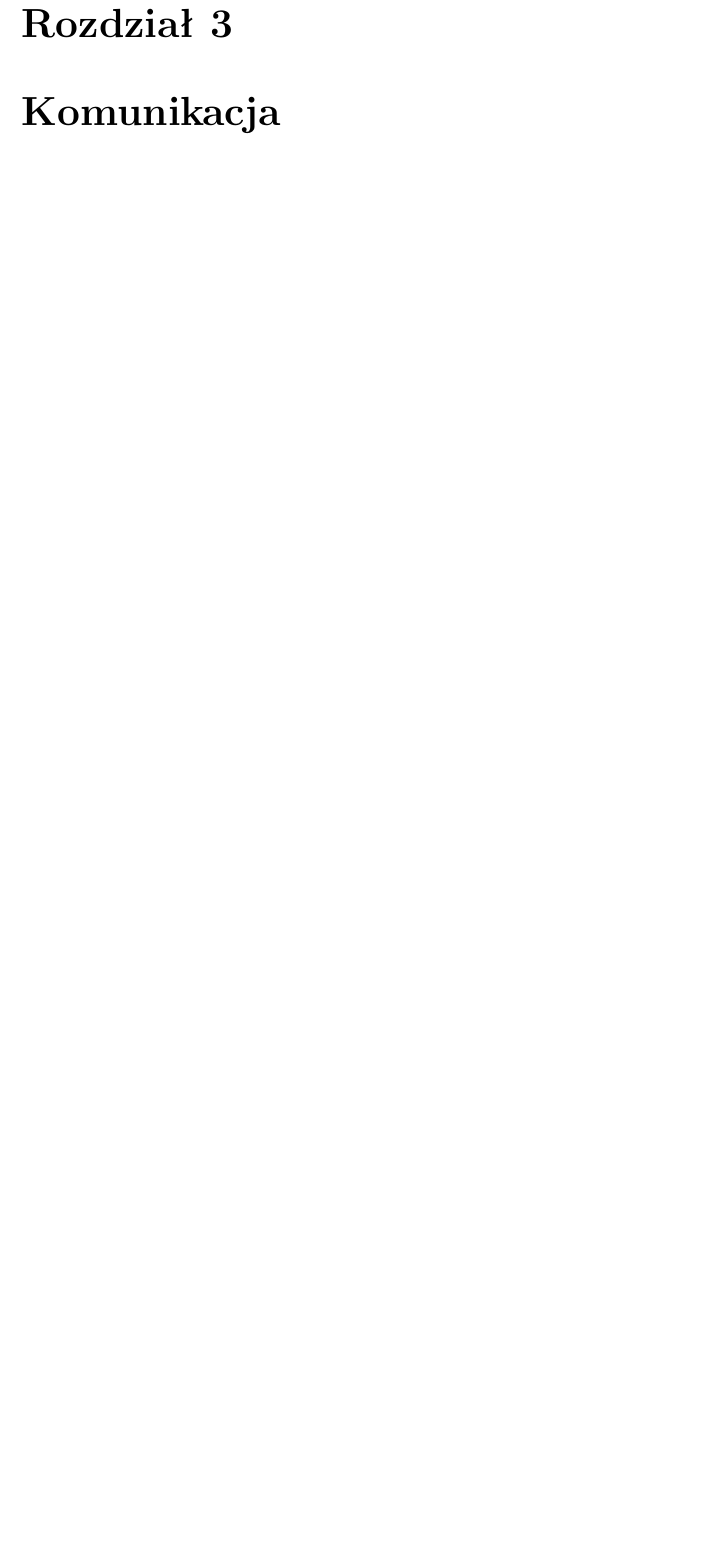
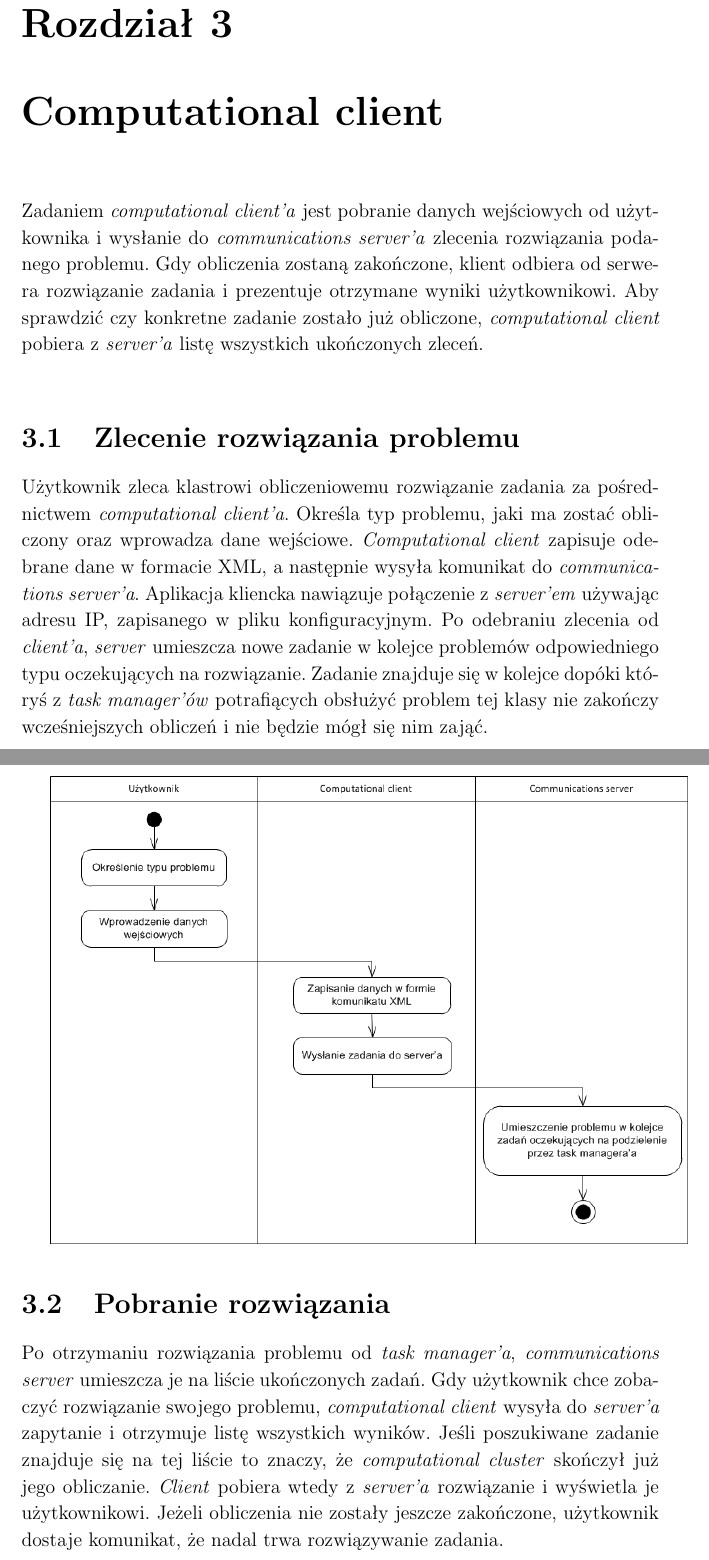
Before and after one commit to gecio/15-pl-7, a LaTeX document (Documentation/DocTex/finalDoc.tex): part of page 11 of 23 before the commit and two parts of pages 11 and 12 of 26 after it, the two joined at a grey line, cut so that both start at the same text, the shorter picture padded with empty space. The pictures show the PDF file Documentation/DocTex/finalDoc.pdf that the author committed with the source.

Commit message:
rozdział o computational client

```diff
--- a/Documentation/DocTex/finalDoc.tex
+++ b/Documentation/DocTex/finalDoc.tex
@@ -99,6 +99,20 @@ Podczas całego procesu główny \emph{communications server} synchronizuje trzy
 Nowe komponenty mogą być dodawane zarówno przy tworzeniu klastra, jak i już podczas jego działania. Administrator może również w każdym momencie wgrać do \emph{task manager'a} lub \emph{computational node'a} kolejne \emph{task solver'y}, odpowiadające nowym klasom problemów. Zwiększy się w ten sposób ilość typów zadań, jakie klaster jest w stanie rozwiązać.\\
 
 	\includegraphics[width=\textwidth]{img/usecaseAdmin.png}
+
+	\chapter{Computational client}
+	Zadaniem \emph{computational client'a} jest pobranie danych wejściowych od użytkownika i wysłanie do \emph{communications server'a} zlecenia rozwiązania podanego problemu. Gdy obliczenia zostaną zakończone, klient odbiera od serwera rozwiązanie zadania i prezentuje otrzymane wyniki użytkownikowi. Aby sprawdzić czy konkretne zadanie zostało już obliczone, \emph{computational client} pobiera z \emph{server'a} listę wszystkich ukończonych zleceń.\\
+
+	\section{Zlecenie rozwiązania problemu}
+	Użytkownik zleca klastrowi obliczeniowemu rozwiązanie zadania za pośrednictwem \emph{computational client'a}. Określa typ problemu, jaki ma zostać obliczony oraz wprowadza dane wejściowe. \emph{Computational client} zapisuje odebrane dane w formacie XML, a następnie wysyła komunikat do \emph{communications server'a}. Aplikacja kliencka nawiązuje połączenie z \emph{server'em} używając adresu IP, zapisanego w pliku konfiguracyjnym. Po odebraniu zlecenia od \emph{client'a}, \emph{server} umieszcza nowe zadanie w kolejce problemów odpowiedniego typu oczekujących na rozwiązanie. Zadanie znajduje się w kolejce dopóki któryś z \emph{task manager'ów} potrafiących obsłużyć problem tej klasy nie zakończy wcześniejszych obliczeń i nie będzie mógł się nim zająć.\\
+
+	\includegraphics[width=\textwidth]{img/activityDiagramClient1.png}
+
+	\section{Pobranie rozwiązania}
+	Po otrzymaniu rozwiązania problemu od \emph{task manager'a}, \emph{communications server} umieszcza je na liście ukończonych zadań. Gdy użytkownik chce zobaczyć rozwiązanie swojego problemu, \emph{computational client} wysyła do \emph{server'a} zapytanie i otrzymuje listę wszystkich wyników. Jeśli poszukiwane zadanie znajduje się na tej liście to znaczy, że \emph{computational cluster} skończył już jego obliczanie. \emph{Client} pobiera wtedy z \emph{server'a} rozwiązanie i wyświetla je użytkownikowi. Jeżeli obliczenia nie zostały jeszcze zakończone, użytkownik dostaje komunikat, że nadal trwa rozwiązywanie zadania.
+
+	\includegraphics[width=\textwidth]{img/activityDiagramClient2.png}
+
 
 	%komunikacja + schemy
 	\chapter{Komunikacja}
```
Also changed, not shown: Documentation/DocTex/finalDoc.pdf, Documentation/DocTex/img/activityDiagramClient1.png (added), Documentation/DocTex/img/activityDiagramClient2.png (added).
